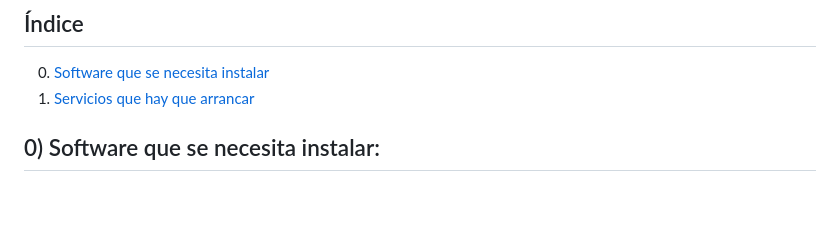
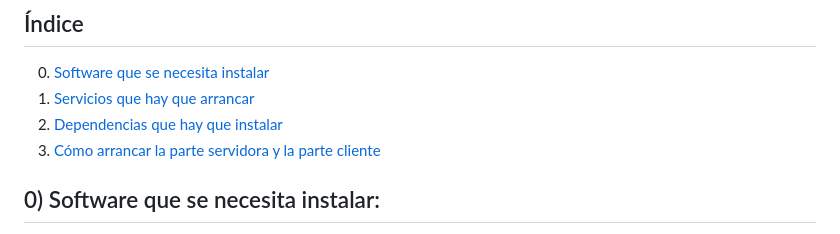
Before and after one commit to LiangHaoRamon/1-Trabajo_Final, a Markdown page: src/README.md, the part around the change. Drawn GitHub-style; blank space fills up the shorter version.

```diff
--- a/src/README.md
+++ b/src/README.md
@@ -7,6 +7,8 @@ Esta web está compuesta por varios microservicios y un API Gateway para conecta
 ## Índice
 0. [Software que se necesita instalar](#0-Software-que-se-necesita-instalar)
 1. [Servicios que hay que arrancar](#1-Servicios-que-hay-que-arrancar)
+2. [Dependencias que hay que instalar](#2-Dependencias-que-hay-que-instalar)
+3. [Cómo arrancar la parte servidora y la parte cliente](#Cómo-arrancar-la-parte-servidora-y-la-parte-cliente)
 
 ## 0) Software que se necesita instalar:
  - Se necesitará instalar **Docker Desktop**, pues la aplicación está totalmente construida sobre containers de docker.
```
